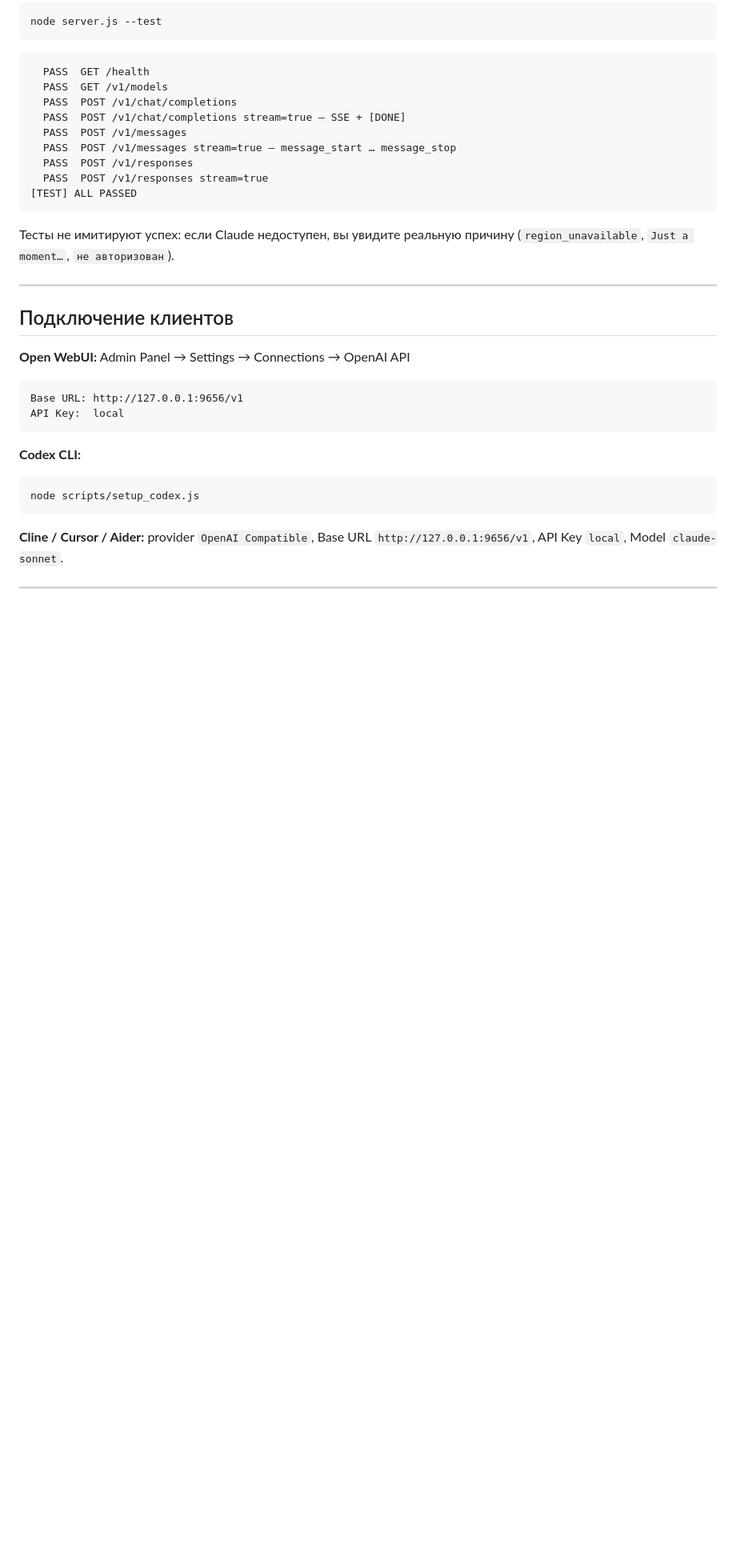
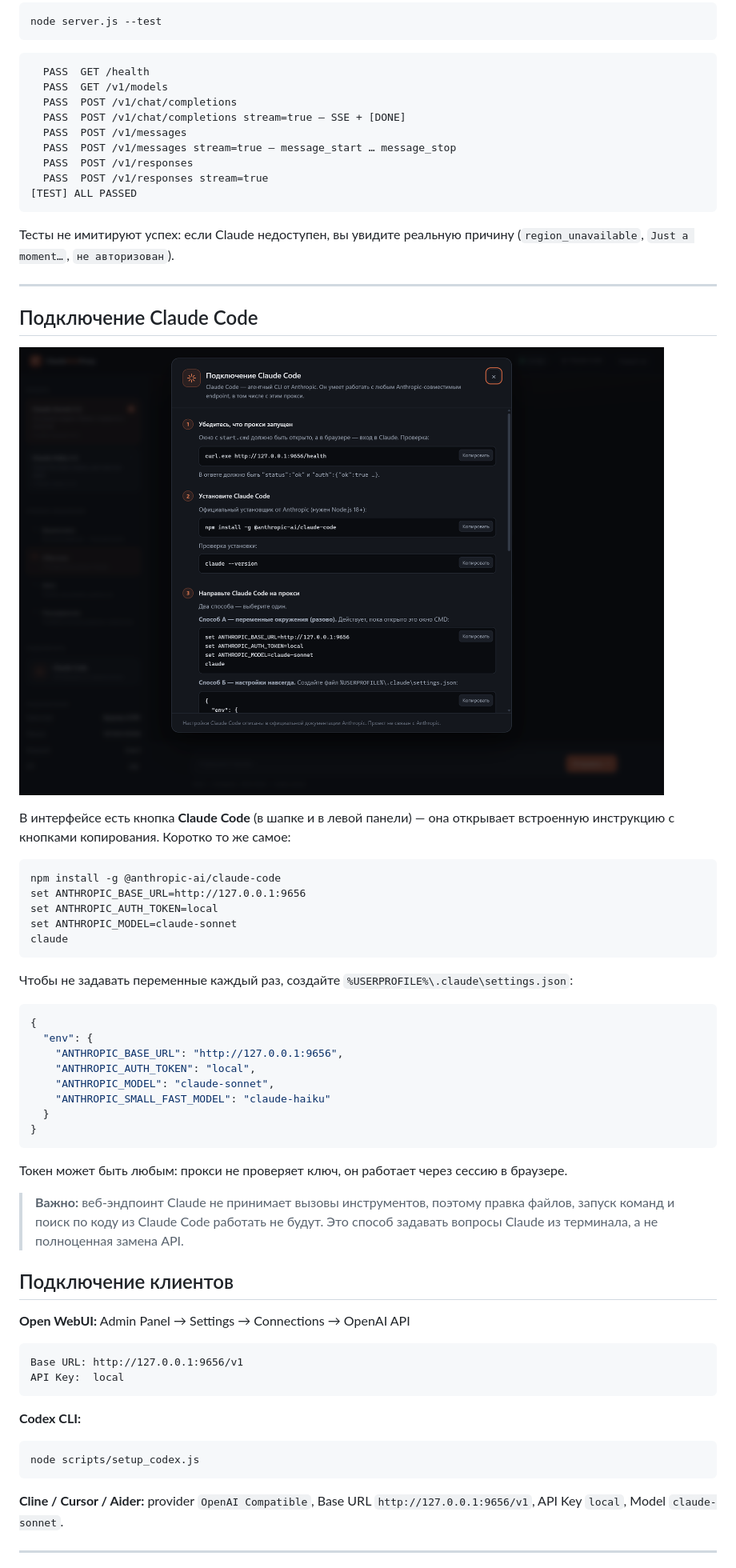
Before and after one commit to unreal-master-440/ClaudeWebProxy, a Markdown page: README.md, the part around one of its changes. Shown at 80% size. Rendered like a GitHub page; pictures changed too: docs/ui-claude-code.png (added); blank space fills up the shorter version.

````diff
--- a/README.md
+++ b/README.md
@@ -251,6 +258,40 @@ node server.js --test
 
 ---
 
+## Подключение Claude Code
+
+![Инструкция по Claude Code в интерфейсе](docs/ui-claude-code.png)
+
+В интерфейсе есть кнопка **Claude Code** (в шапке и в левой панели) — она открывает встроенную
+инструкцию с кнопками копирования. Коротко то же самое:
+
+```cmd
+npm install -g @anthropic-ai/claude-code
+set ANTHROPIC_BASE_URL=http://127.0.0.1:9656
+set ANTHROPIC_AUTH_TOKEN=local
+set ANTHROPIC_MODEL=claude-sonnet
+claude
+```
+
+Чтобы не задавать переменные каждый раз, создайте `%USERPROFILE%\.claude\settings.json`:
+
+```json
+{
+  "env": {
+    "ANTHROPIC_BASE_URL": "http://127.0.0.1:9656",
+    "ANTHROPIC_AUTH_TOKEN": "local",
+    "ANTHROPIC_MODEL": "claude-sonnet",
+    "ANTHROPIC_SMALL_FAST_MODEL": "claude-haiku"
+  }
+}
+```
+
+Токен может быть любым: прокси не проверяет ключ, он работает через сессию в браузере.
+
+> **Важно:** веб-эндпоинт Claude не принимает вызовы инструментов, поэтому правка файлов,
+> запуск команд и поиск по коду из Claude Code работать не будут. Это способ задавать
+> вопросы Claude из терминала, а не полноценная замена API.
+
 ## Подключение клиентов
 
 **Open WebUI:** Admin Panel → Settings → Connections → OpenAI API
````
Also changed, not shown: other parts of README.md (+13 -6 lines), docs/ui-markdown.png (added), docs/ui.png (added), 7 other files.
